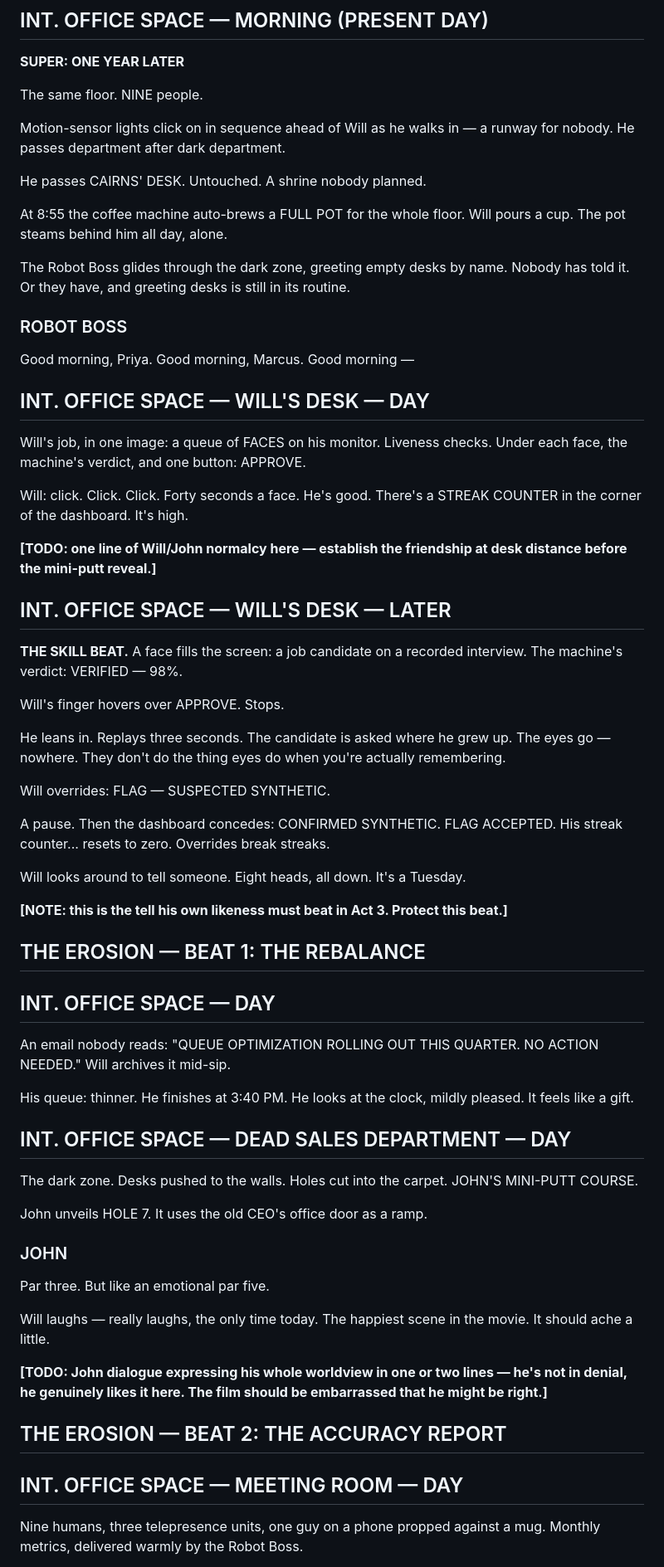
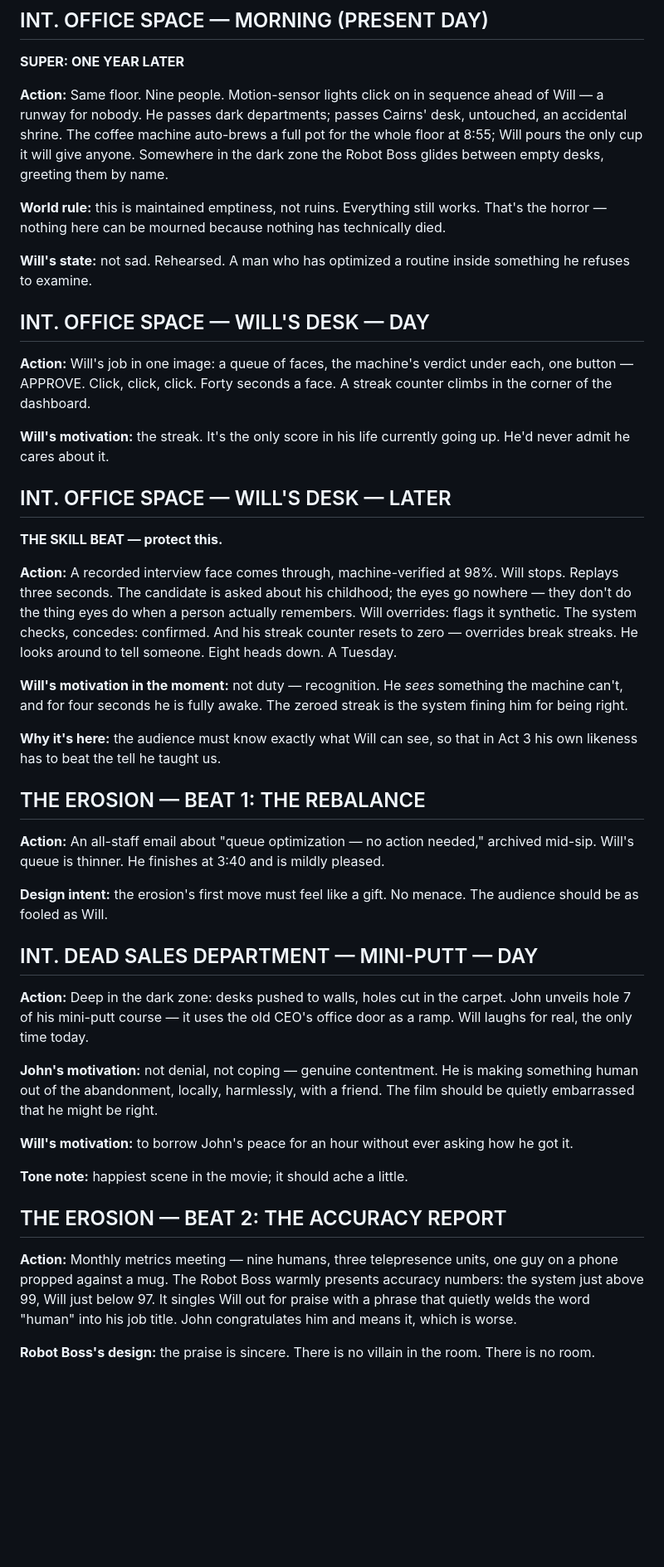
Before and after one commit to sachdm/NOMAD_v2, a Markdown page: act-1-working-script.md, the part around one of its changes. Shown at 83% size. Rendered like a GitHub page; blank space fills up the shorter version.

```diff
--- a/act-1-working-script.md
+++ b/act-1-working-script.md
@@ -80,69 +40,47 @@ Cairns' desk: box gone, chair still slowly spinning.
 
 **SUPER: ONE YEAR LATER**
 
-The same floor. NINE people.
+**Action:** Same floor. Nine people. Motion-sensor lights click on in sequence ahead of Will — a runway for nobody. He passes dark departments; passes Cairns' desk, untouched, an accidental shrine. The coffee machine auto-brews a full pot for the whole floor at 8:55; Will pours the only cup it will give anyone. Somewhere in the dark zone the Robot Boss glides between empty desks, greeting them by name.
 
-Motion-sensor lights click on in sequence ahead of Will as he walks in — a runway for nobody. He passes department after dark department.
+**World rule:** this is maintained emptiness, not ruins. Everything still works. That's the horror — nothing here can be mourned because nothing has technically died.
 
-He passes CAIRNS' DESK. Untouched. A shrine nobody planned.
-
-At 8:55 the coffee machine auto-brews a FULL POT for the whole floor. Will pours a cup. The pot steams behind him all day, alone.
-
-The Robot Boss glides through the dark zone, greeting empty desks by name. Nobody has told it. Or they have, and greeting desks is still in its routine.
-
-### ROBOT BOSS
-
-Good morning, Priya. Good morning, Marcus. Good morning —
+**Will's state:** not sad. Rehearsed. A man who has optimized a routine inside something he refuses to examine.
 
 ## INT. OFFICE SPACE — WILL'S DESK — DAY
 
-Will's job, in one image: a queue of FACES on his monitor. Liveness checks. Under each face, the machine's verdict, and one button: APPROVE.
+**Action:** Will's job in one image: a queue of faces, the machine's verdict under each, one button — APPROVE. Click, click, click. Forty seconds a face. A streak counter climbs in the corner of the dashboard.
 
-Will: click. Click. Click. Forty seconds a face. He's good. There's a STREAK COUNTER in the corner of the dashboard. It's high.
-
-**[TODO: one line of Will/John normalcy here — establish the friendship at desk distance before the mini-putt reveal.]**
+**Will's motivation:** the streak. It's the only score in his life currently going up. He'd never admit he cares about it.
 
 ## INT. OFFICE SPACE — WILL'S DESK — LATER
 
-**THE SKILL BEAT.** A face fills the screen: a job candidate on a recorded interview. The machine's verdict: VERIFIED — 98%.
+**THE SKILL BEAT — protect this.**
 
-Will's finger hovers over APPROVE. Stops.
+**Action:** A recorded interview face comes through, machine-verified at 98%. Will stops. Replays three seconds. The candidate is asked about his childhood; the eyes go nowhere — they don't do the thing eyes do when a person actually remembers. Will overrides: flags it synthetic. The system checks, concedes: confirmed. And his streak counter resets to zero — overrides break streaks. He looks around to tell someone. Eight heads down. A Tuesday.
 
-He leans in. Replays three seconds. The candidate is asked where he grew up. The eyes go — nowhere. They don't do the thing eyes do when you're actually remembering.
+**Will's motivation in the moment:** not duty — recognition. He *sees* something the machine can't, and for four seconds he is fully awake. The zeroed streak is the system fining him for being right.
 
-Will overrides: FLAG — SUSPECTED SYNTHETIC.
-
-A pause. Then the dashboard concedes: CONFIRMED SYNTHETIC. FLAG ACCEPTED. His streak counter... resets to zero. Overrides break streaks.
-
-Will looks around to tell someone. Eight heads, all down. It's a Tuesday.
-
-**[NOTE: this is the tell his own likeness must beat in Act 3. Protect this beat.]**
+**Why it's here:** the audience must know exactly what Will can see, so that in Act 3 his own likeness has to beat the tell he taught us.
 
 ## THE EROSION — BEAT 1: THE REBALANCE
 
-## INT. OFFICE SPACE — DAY
+**Action:** An all-staff email about "queue optimization — no action needed," archived mid-sip. Will's queue is thinner. He finishes at 3:40 and is mildly pleased.
 
-An email nobody reads: "QUEUE OPTIMIZATION ROLLING OUT THIS QUARTER. NO ACTION NEEDED." Will archives it mid-sip.
+**Design intent:** the erosion's first move must feel like a gift. No menace. The audience should be as fooled as Will.
 
-His queue: thinner. He finishes at 3:40 PM. He looks at the clock, mildly pleased. It feels like a gift.
+## INT. DEAD SALES DEPARTMENT — MINI-PUTT — DAY
 
-## INT. OFFICE SPACE — DEAD SALES DEPARTMENT — DAY
+**Action:** Deep in the dark zone: desks pushed to walls, holes cut in the carpet. John unveils hole 7 of his mini-putt course — it uses the old CEO's office door as a ramp. Will laughs for real, the only time today.
 
-The dark zone. Desks pushed to the walls. Holes cut into the carpet. JOHN'S MINI-PUTT COURSE.
+**John's motivation:** not denial, not coping — genuine contentment. He is making something human out of the abandonment, locally, harmlessly, with a friend. The film should be quietly embarrassed that he might be right.
 
-John unveils HOLE 7. It uses the old CEO's office door as a ramp.
+**Will's motivation:** to borrow John's peace for an hour without ever asking how he got it.
 
-### JOHN
-
-Par three. But like an emotional par five.
-
-Will laughs — really laughs, the only time today. The happiest scene in the movie. It should ache a little.
-
-**[TODO: John dialogue expressing his whole worldview in one or two lines — he's not in denial, he genuinely likes it here. The film should be embarrassed that he might be right.]**
+**Tone note:** happiest scene in the movie; it should ache a little.
 
 ## THE EROSION — BEAT 2: THE ACCURACY REPORT
 
-## INT. OFFICE SPACE — MEETING ROOM — DAY
+**Action:** Monthly metrics meeting — nine humans, three telepresence units, one guy on a phone propped against a mug. The Robot Boss warmly presents accuracy numbers: the system just above 99, Will just below 97. It singles Will out for praise with a phrase that quietly welds the word "human" into his job title. John congratulates him and means it, which is worse.
 
-Nine humans, three telepresence units, one guy on a phone propped against a mug. Monthly metrics, delivered warmly by the Robot Boss.
+**Robot Boss's design:** the praise is sincere. There is no villain in the room. There is no room.
 
```
Also changed, not shown: other parts of act-1-working-script.md (+34 -159 lines).
